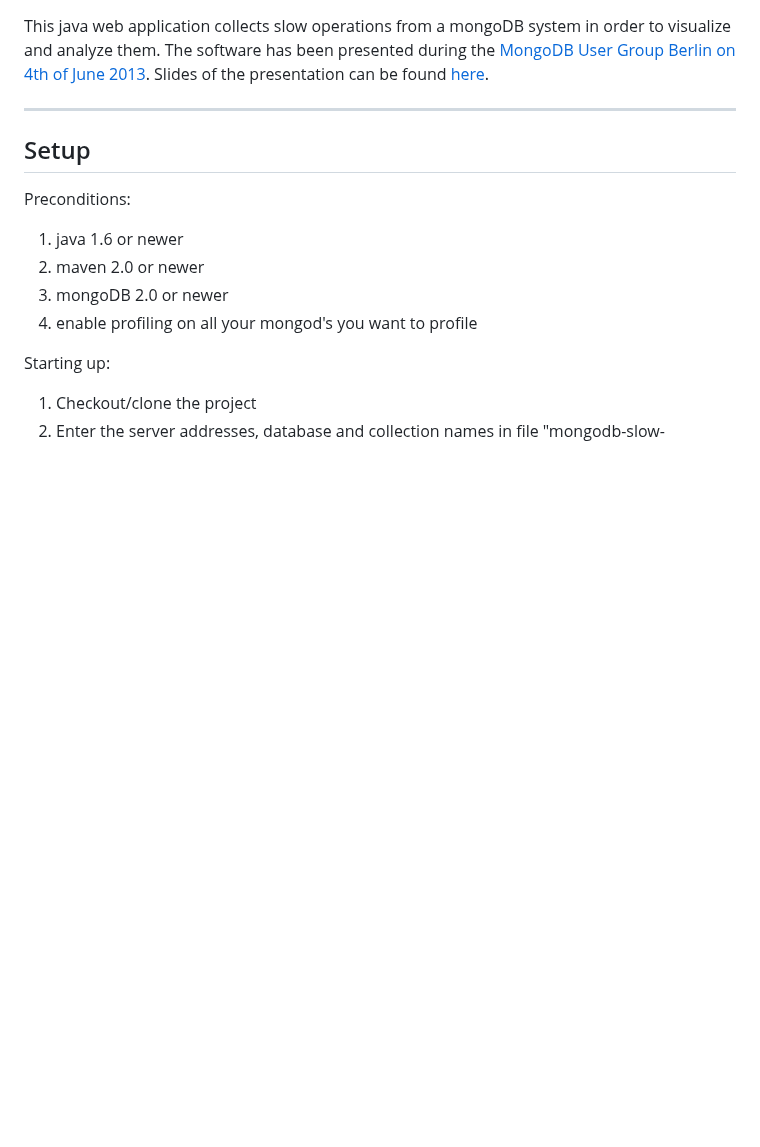
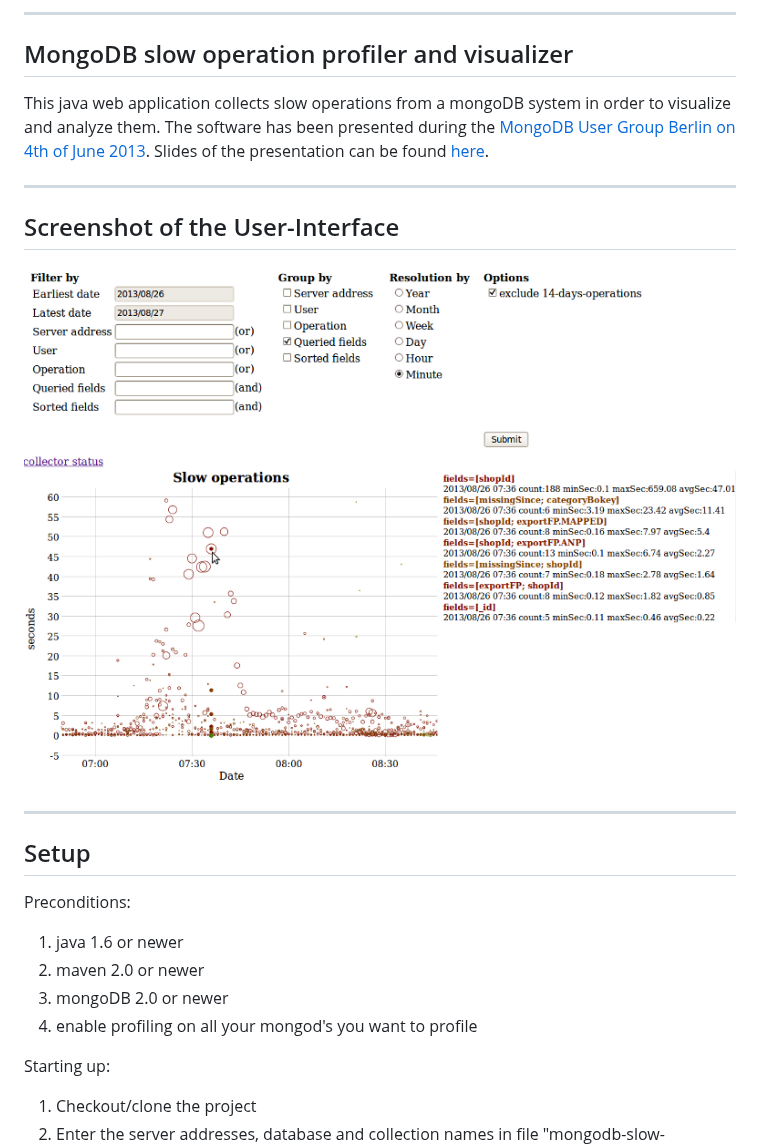
Before and after one commit to idealo/mongodb-slow-operations-profiler, a Markdown page: README.md, the part around the change. Rendered like a GitHub page; pictures changed too: slowOpsGui.png (added); blank space fills up the shorter version.

Commit message:
add screenshot

```diff
--- a/README.md
+++ b/README.md
@@ -1,11 +1,20 @@
+----------------------------------------------------
+   MongoDB slow operation profiler and visualizer
+----------------------------------------------------
+
 This java web application collects slow operations from a mongoDB system in order to visualize and analyze them.
 The software has been presented during the [MongoDB User Group Berlin on 4th of June 2013](http://www.meetup.com/MUGBerlin/events/119503502/).
 Slides of the presentation can be found [here](http://www.slideshare.net/Kay1A/slow-ops).
 
+---------------------------------------
+   Screenshot of the User-Interface
+---------------------------------------
 
----------------
+![Screenshot](slowOpsGui.png "Screenhot of the GUI")
+
+-----------
    Setup
----------------
+-----------
 
 Preconditions:
 
```
